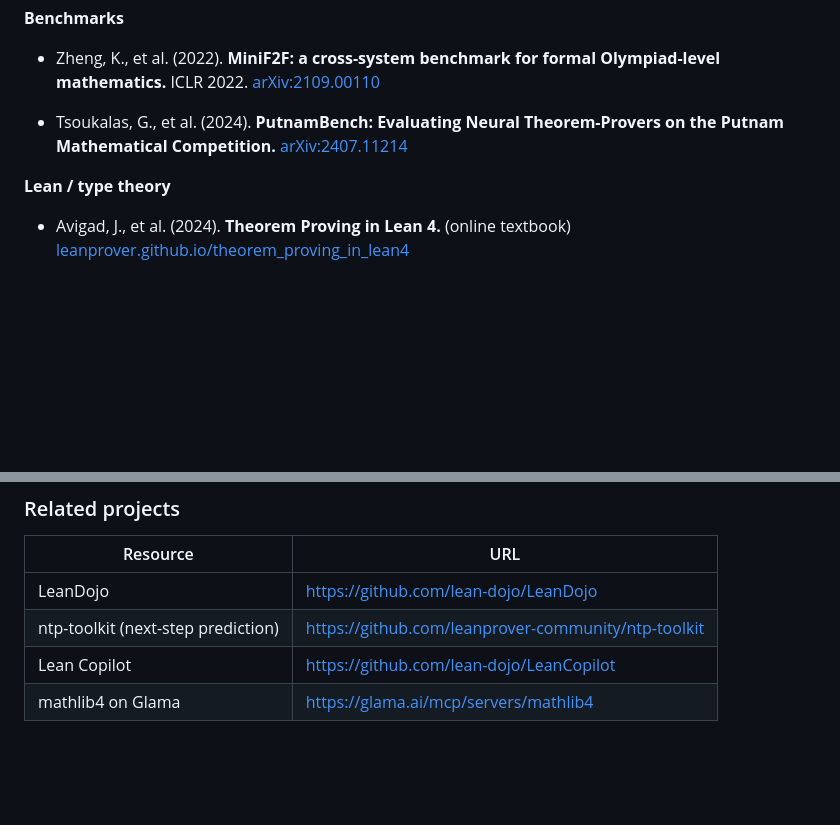
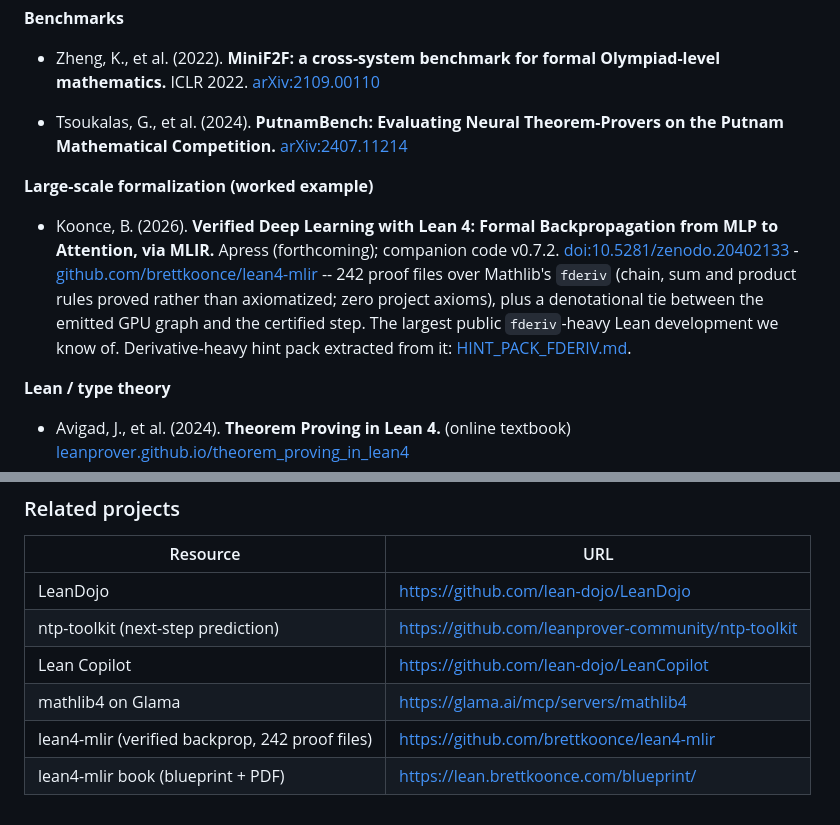
Before and after one commit to sandraschi/leanforge-mcp, a Markdown page: docs/LEAN.md, 2 parts joined by grey strips. Rendered like a GitHub page; blank space fills up the shorter version.

```diff
--- a/docs/LEAN.md
+++ b/docs/LEAN.md
@@ -402,6 +402,11 @@ of the statement before proof search. The formalization step is often the harder
 
 - Tsoukalas, G., et al. (2024). **PutnamBench: Evaluating Neural Theorem-Provers on the Putnam Mathematical Competition.** [arXiv:2407.11214](https://arxiv.org/abs/2407.11214)
 
+**Large-scale formalization (worked example)**
+
+- Koonce, B. (2026). **Verified Deep Learning with Lean 4: Formal Backpropagation from MLP to Attention, via MLIR.** Apress (forthcoming); companion code v0.7.2. [doi:10.5281/zenodo.20402133](https://doi.org/10.5281/zenodo.20402133) - [github.com/brettkoonce/lean4-mlir](https://github.com/brettkoonce/lean4-mlir)
+  -- 242 proof files over Mathlib's `fderiv` (chain, sum and product rules proved rather than axiomatized; zero project axioms), plus a denotational tie between the emitted GPU graph and the certified step. The largest public `fderiv`-heavy Lean development we know of. Derivative-heavy hint pack extracted from it: [HINT_PACK_FDERIV.md](HINT_PACK_FDERIV.md).
+
 **Lean / type theory**
 
 - Avigad, J., et al. (2024). **Theorem Proving in Lean 4.** (online textbook) [leanprover.github.io/theorem_proving_in_lean4](https://leanprover.github.io/theorem_proving_in_lean4/)
@@ -477,3 +482,5 @@ of the statement before proof search. The formalization step is often the harder
 | ntp-toolkit (next-step prediction) | https://github.com/leanprover-community/ntp-toolkit |
 | Lean Copilot | https://github.com/lean-dojo/LeanCopilot |
 | mathlib4 on Glama | https://glama.ai/mcp/servers/mathlib4 |
+| lean4-mlir (verified backprop, 242 proof files) | https://github.com/brettkoonce/lean4-mlir |
+| lean4-mlir book (blueprint + PDF) | https://lean.brettkoonce.com/blueprint/ |
```
Also changed, not shown: docs/HINT_PACK_FDERIV.md (added, +131 -0 lines).
